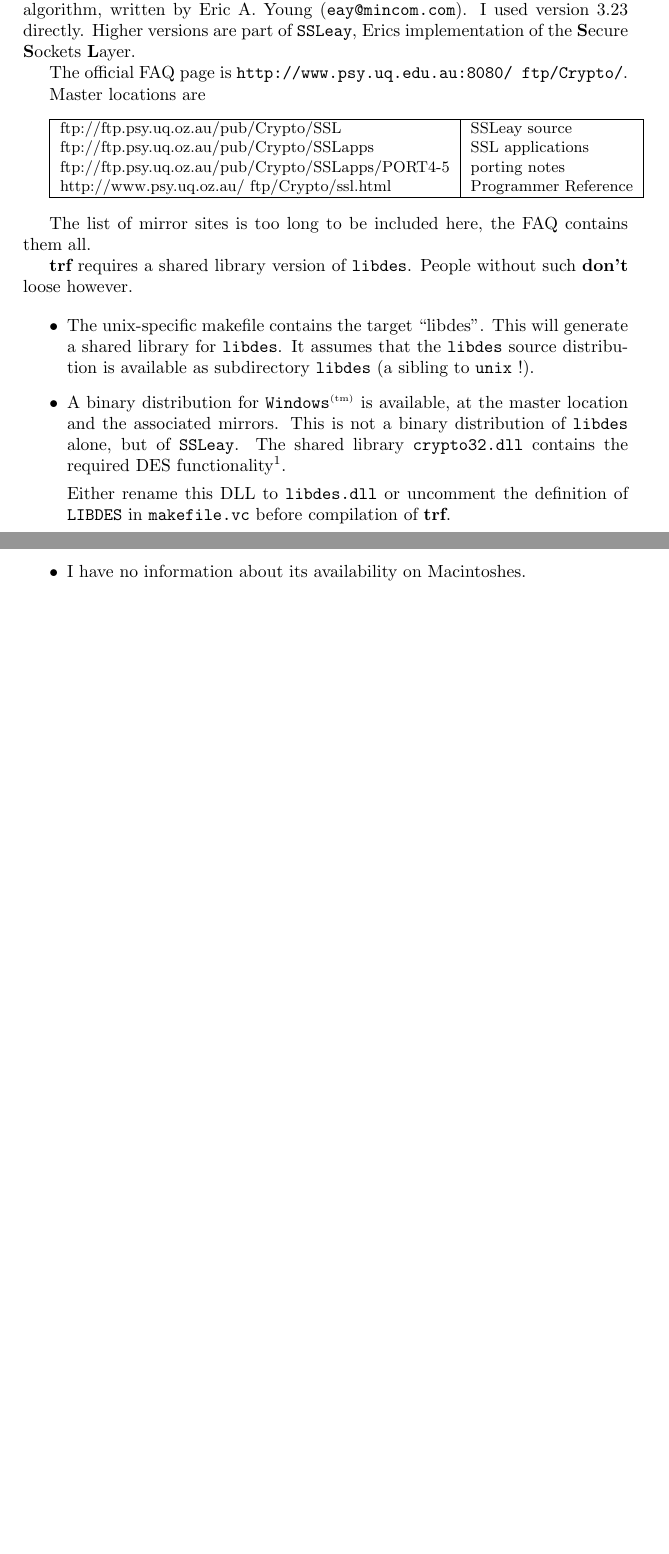
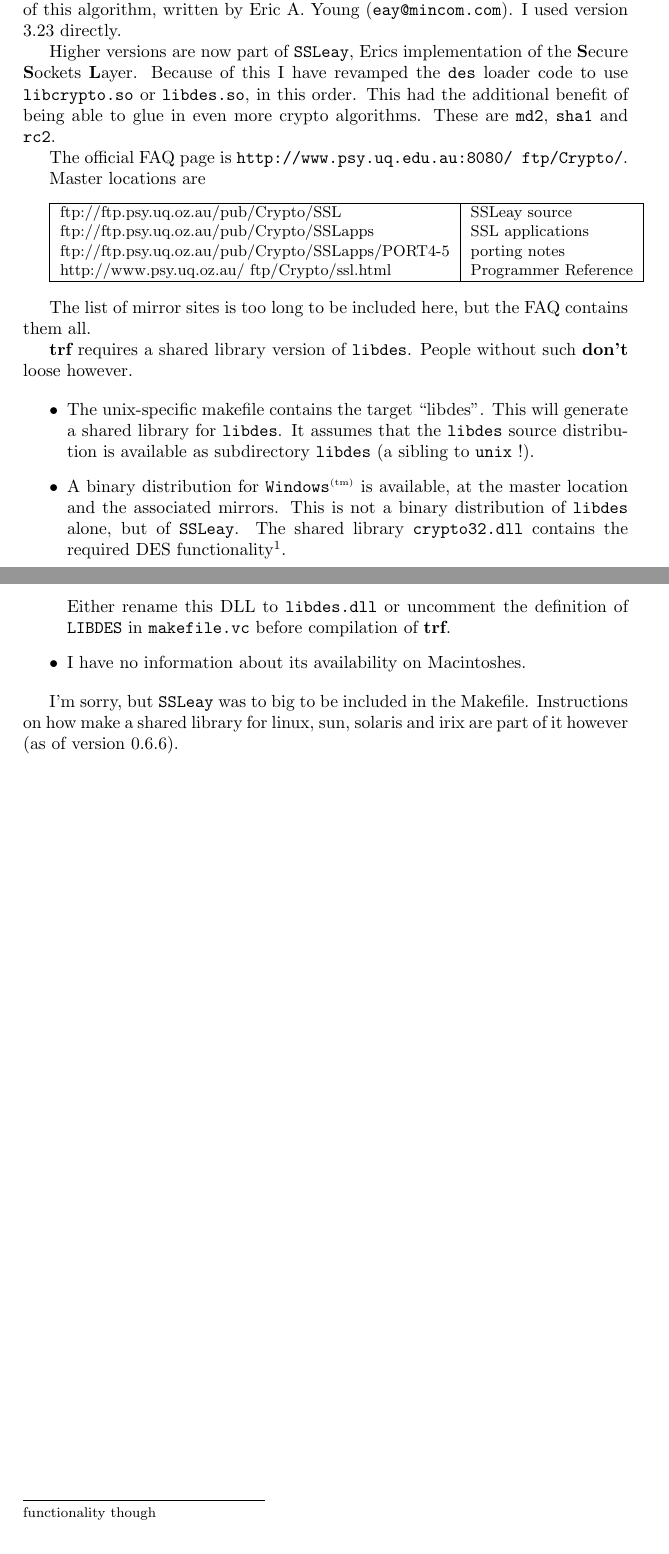
Before and after one commit to andreas-kupries/trf, a LaTeX document (doc/install.tex): two parts of pages 7 and 8 of 11, joined at a grey line, cut so that both start at the same text. Compiled offline with pdfLaTeX.

Commit message:
see changelog...

```diff
--- a/doc/install.tex
+++ b/doc/install.tex
@@ -169,14 +175,19 @@
 
 \chapter {libdes, DES encryption}\label {libdes}
 
-\cmd {DES} support is based upon libdes, a freely available
+\cmd {DES} support was originally based upon \lib{libdes}, a freely available
 implementation of this algorithm, written by Eric A. Young (\url
-{eay@mincom.com}). I used version 3.23 directly. Higher versions are
-part of \cmd {SSLeay}, Erics implementation of the \strong{S}ecure
-\strong{S}ockets \strong{L}ayer.
+{eay@mincom.com}). I used version 3.23 directly.
 
-The official FAQ page is \url
-{http://www.psy.uq.edu.au:8080/~ftp/Crypto/}.
+Higher versions are now part of \lib {SSLeay}, Erics implementation of
+the \strong{S}ecure \strong{S}ockets \strong{L}ayer. Because of this I
+have revamped the \cmd{des} loader code to use \lib {libcrypto.so} or
+\lib {libdes.so}, in this order. This had the additional benefit of
+being able to glue in even more crypto algorithms. These are
+\cmd{md2}, \cmd{sha1} and \cmd{rc2}.
+
+
+The official FAQ page is \url {http://www.psy.uq.edu.au:8080/~ftp/Crypto/}.
 
 Master locations are\vspace {1em}
 
@@ -187,7 +198,7 @@
      http://www.psy.uq.oz.au/~ftp/Crypto/ssl.html & Programmer Reference \\ \hline
 \end {tabular}}\vspace {1em}
 
-The list of mirror sites is too long to be included here, the FAQ
+The list of mirror sites is too long to be included here, but the FAQ
 contains them all.
 
 
@@ -215,6 +226,11 @@
 \item	I have no information about its availability on Macintoshes.
 \end   {itemize}
 
+I'm sorry, but \lib {SSLeay} was to big to be included in the
+Makefile. Instructions on how make a shared library for linux, sun,
+solaris and irix are part of it however (as of version 0.6.6).
+
+
 
 \chapter {Compilation and installation}
 \section {Macintosh}
```
Also changed, not shown: doc/man.tex (+6 -4 lines), doc/install.tex (19 more changed lines), 1 other file.
